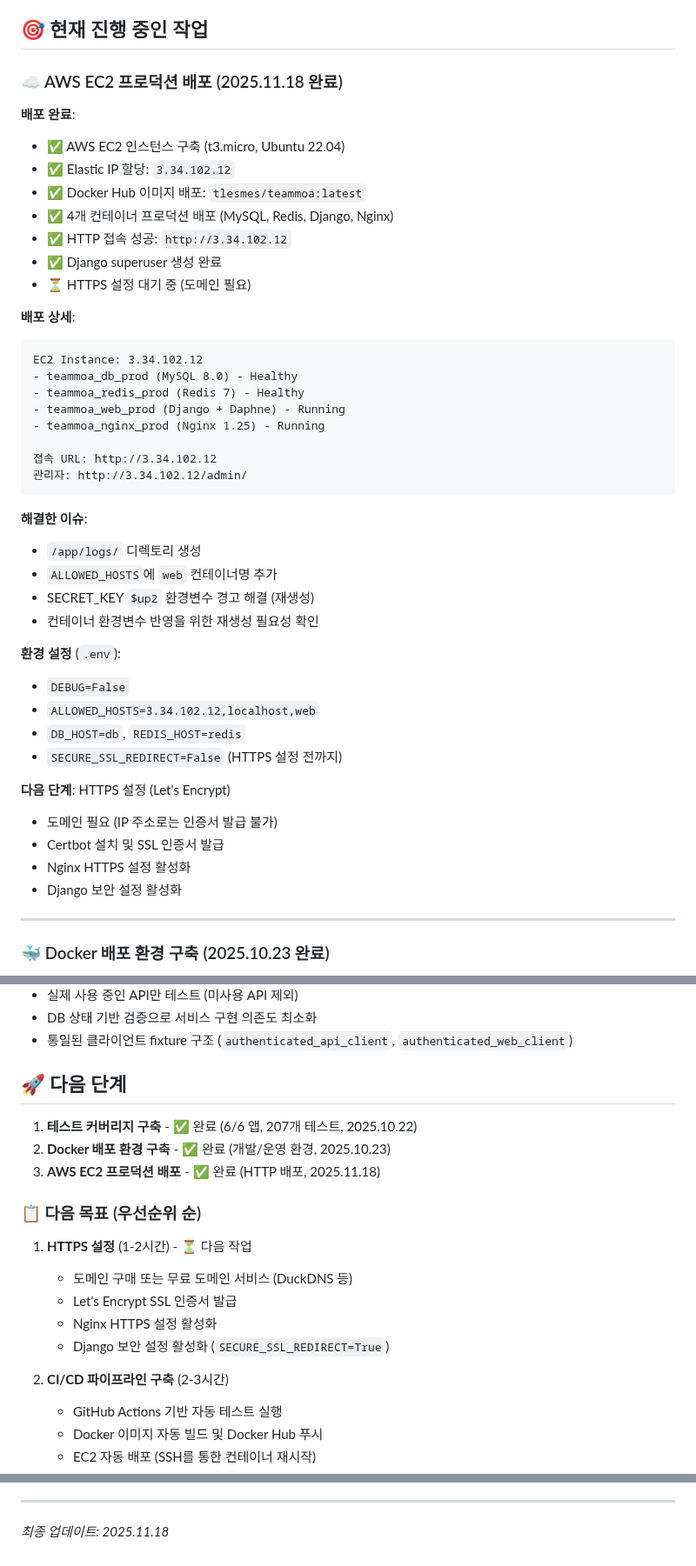
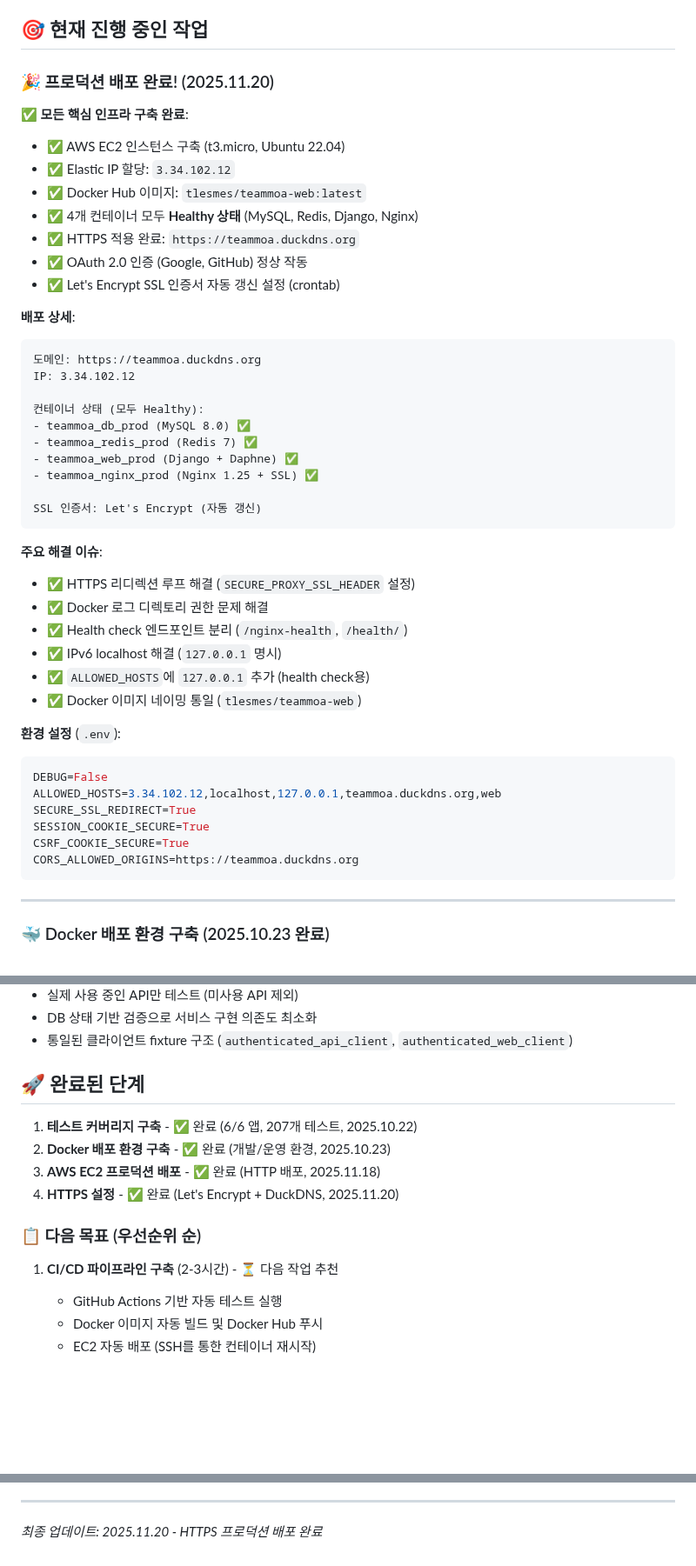
Before and after one commit to TlesMes/TeamMoa-Refactor, a Markdown page: CLAUDE.md, 3 parts joined by grey strips. Shown at 87% size. Drawn GitHub-style; blank space fills up the shorter version.

Commit message:
docs: AWS EC2 HTTPS 프로덕션 배포 완료 업데이트
- CLAUDE.md: 프로덕션 배포 섹션 업데이트 (HTTPS 완료)
- docs/README.md: AWS EC2 배포 성과 지표 추가
- 4개 컨테이너 모두 Healthy 상태 달성
- Let's Encrypt SSL 인증서 + DuckDNS 도메인 적용
- Health check 엔드포인트 분리 (/nginx-health, /health/)

````diff
--- a/CLAUDE.md
+++ b/CLAUDE.md
@@ -7,46 +7,48 @@ Django 기반 팀 프로젝트 관리 시스템
 
 ## 🎯 현재 진행 중인 작업
 
-### ☁️ AWS EC2 프로덕션 배포 (2025.11.18 완료)
+### 🎉 프로덕션 배포 완료! (2025.11.20)
 
-**배포 완료**:
+**✅ 모든 핵심 인프라 구축 완료**:
 - ✅ AWS EC2 인스턴스 구축 (t3.micro, Ubuntu 22.04)
 - ✅ Elastic IP 할당: `3.34.102.12`
-- ✅ Docker Hub 이미지 배포: `tlesmes/teammoa:latest`
-- ✅ 4개 컨테이너 프로덕션 배포 (MySQL, Redis, Django, Nginx)
-- ✅ HTTP 접속 성공: `http://3.34.102.12`
-- ✅ Django superuser 생성 완료
-- ⏳ HTTPS 설정 대기 중 (도메인 필요)
+- ✅ Docker Hub 이미지: `tlesmes/teammoa-web:latest`
+- ✅ 4개 컨테이너 모두 **Healthy 상태** (MySQL, Redis, Django, Nginx)
+- ✅ HTTPS 적용 완료: `https://teammoa.duckdns.org`
+- ✅ OAuth 2.0 인증 (Google, GitHub) 정상 작동
+- ✅ Let's Encrypt SSL 인증서 자동 갱신 설정 (crontab)
 
 **배포 상세**:
 ```
-EC2 Instance: 3.34.102.12
-- teammoa_db_prod (MySQL 8.0) - Healthy
-- teammoa_redis_prod (Redis 7) - Healthy
-- teammoa_web_prod (Django + Daphne) - Running
-- teammoa_nginx_prod (Nginx 1.25) - Running
+도메인: https://teammoa.duckdns.org
+IP: 3.34.102.12
 
-접속 URL: http://3.34.102.12
-관리자: http://3.34.102.12/admin/
+컨테이너 상태 (모두 Healthy):
+- teammoa_db_prod (MySQL 8.0) ✅
+- teammoa_redis_prod (Redis 7) ✅
+- teammoa_web_prod (Django + Daphne) ✅
+- teammoa_nginx_prod (Nginx 1.25 + SSL) ✅
+
+SSL 인증서: Let's Encrypt (자동 갱신)
 ```
 
-**해결한 이슈**:
-- `/app/logs/` 디렉토리 생성
-- `ALLOWED_HOSTS`에 `web` 컨테이너명 추가
-- SECRET_KEY `$up2` 환경변수 경고 해결 (재생성)
-- 컨테이너 환경변수 반영을 위한 재생성 필요성 확인
+**주요 해결 이슈**:
+- ✅ HTTPS 리디렉션 루프 해결 (`SECURE_PROXY_SSL_HEADER` 설정)
+- ✅ Docker 로그 디렉토리 권한 문제 해결
+- ✅ Health check 엔드포인트 분리 (`/nginx-health`, `/health/`)
+- ✅ IPv6 localhost 해결 (`127.0.0.1` 명시)
+- ✅ `ALLOWED_HOSTS`에 `127.0.0.1` 추가 (health check용)
+- ✅ Docker 이미지 네이밍 통일 (`tlesmes/teammoa-web`)
 
 **환경 설정** (`.env`):
-- `DEBUG=False`
-- `ALLOWED_HOSTS=3.34.102.12,localhost,web`
-- `DB_HOST=db`, `REDIS_HOST=redis`
-- `SECURE_SSL_REDIRECT=False` (HTTPS 설정 전까지)
-
-**다음 단계**: HTTPS 설정 (Let's Encrypt)
-- 도메인 필요 (IP 주소로는 인증서 발급 불가)
-- Certbot 설치 및 SSL 인증서 발급
-- Nginx HTTPS 설정 활성화
-- Django 보안 설정 활성화
+```bash
+DEBUG=False
+ALLOWED_HOSTS=3.34.102.12,localhost,127.0.0.1,teammoa.duckdns.org,web
+SECURE_SSL_REDIRECT=True
+SESSION_COOKIE_SECURE=True
+CSRF_COOKIE_SECURE=True
+CORS_ALLOWED_ORIGINS=https://teammoa.duckdns.org
+```
 
 ---
 
@@ -88,21 +90,16 @@ EC2 Instance: 3.34.102.12
 - DB 상태 기반 검증으로 서비스 구현 의존도 최소화
 - 통일된 클라이언트 fixture 구조 (`authenticated_api_client`, `authenticated_web_client`)
 
-## 🚀 다음 단계
+## 🚀 완료된 단계
 
 1. **테스트 커버리지 구축** - ✅ 완료 (6/6 앱, 207개 테스트, 2025.10.22)
 2. **Docker 배포 환경 구축** - ✅ 완료 (개발/운영 환경, 2025.10.23)
 3. **AWS EC2 프로덕션 배포** - ✅ 완료 (HTTP 배포, 2025.11.18)
+4. **HTTPS 설정** - ✅ 완료 (Let's Encrypt + DuckDNS, 2025.11.20)
 
 ### 📋 다음 목표 (우선순위 순)
 
-1. **HTTPS 설정** (1-2시간) - ⏳ 다음 작업
-   - 도메인 구매 또는 무료 도메인 서비스 (DuckDNS 등)
-   - Let's Encrypt SSL 인증서 발급
-   - Nginx HTTPS 설정 활성화
-   - Django 보안 설정 활성화 (`SECURE_SSL_REDIRECT=True`)
-
-2. **CI/CD 파이프라인 구축** (2-3시간)
+1. **CI/CD 파이프라인 구축** (2-3시간) - ⏳ 다음 작업 추천
    - GitHub Actions 기반 자동 테스트 실행
    - Docker 이미지 자동 빌드 및 Docker Hub 푸시
    - EC2 자동 배포 (SSH를 통한 컨테이너 재시작)
@@ -318,4 +315,4 @@ docker compose -f docker-compose.prod.yml ps
 
 
 ---
-*최종 업데이트: 2025.11.18*
+*최종 업데이트: 2025.11.20 - HTTPS 프로덕션 배포 완료*
````
Also changed, not shown: docs/README.md (+23 -1 lines).
